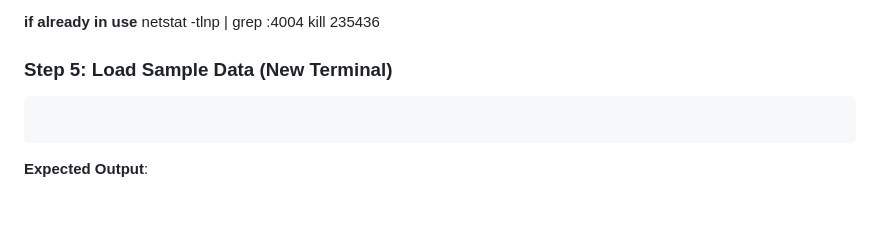
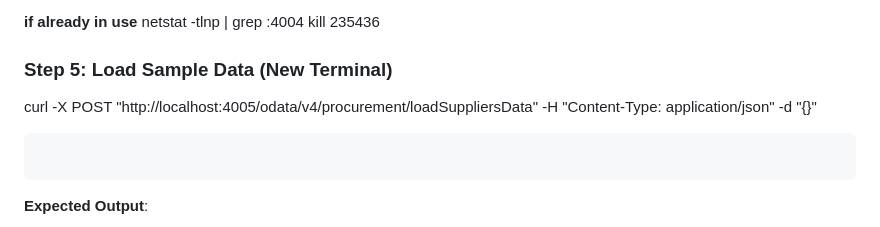
Before and after one commit to KarthickAravind/AI-procurement-assistant, a Markdown page: SETUP_GUIDE.md, the part around the change. Drawn GitHub-style; blank space fills up the shorter version.

Commit message:
Saving before deploying to HANA

````diff
--- a/SETUP_GUIDE.md
+++ b/SETUP_GUIDE.md
@@ -37,6 +37,7 @@ netstat -tlnp | grep :4004
 kill 235436
 
 ### **Step 5: Load Sample Data (New Terminal)**
+ curl -X POST "http://localhost:4005/odata/v4/procurement/loadSuppliersData"      -H "Content-Type: application/json" -d "{}"
 ```bash
 
 ```
````
